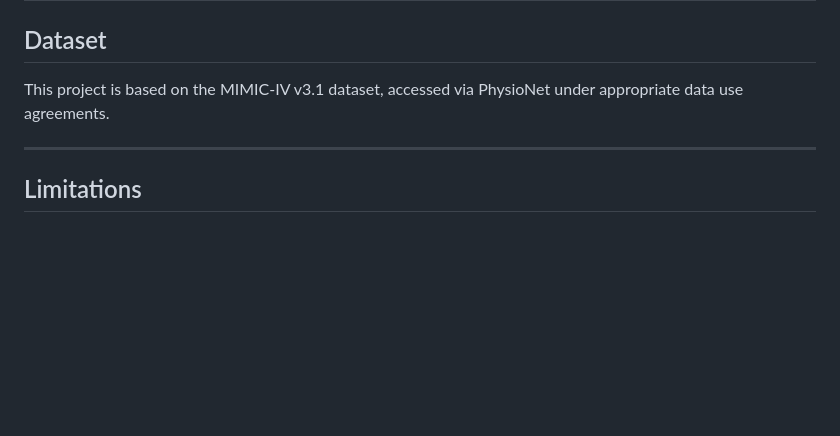
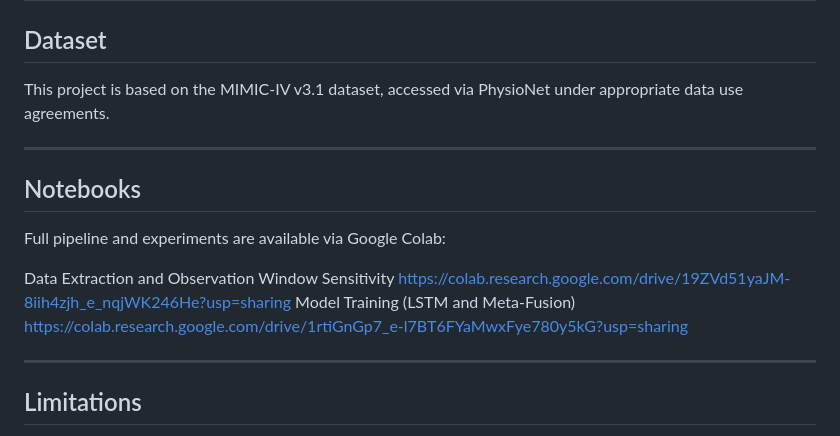
Before and after one commit to dihass/LF-MSP, a Markdown page: README.md, the part around the change. Drawn GitHub-style; blank space fills up the shorter version.

```diff
--- a/README.md
+++ b/README.md
@@ -122,6 +122,17 @@ This project is based on the MIMIC-IV v3.1 dataset, accessed via PhysioNet under
 
 ---
 
+## Notebooks
+
+Full pipeline and experiments are available via Google Colab:
+
+Data Extraction and Observation Window Sensitivity
+https://colab.research.google.com/drive/19ZVd51yaJM-8iih4zjh_e_nqjWK246He?usp=sharing
+Model Training (LSTM and Meta-Fusion)
+https://colab.research.google.com/drive/1rtiGnGp7_e-l7BT6FYaMwxFye780y5kG?usp=sharing
+
+---
+
 ## Limitations
 
 * Evaluation limited to a single dataset (MIMIC-IV)
```
